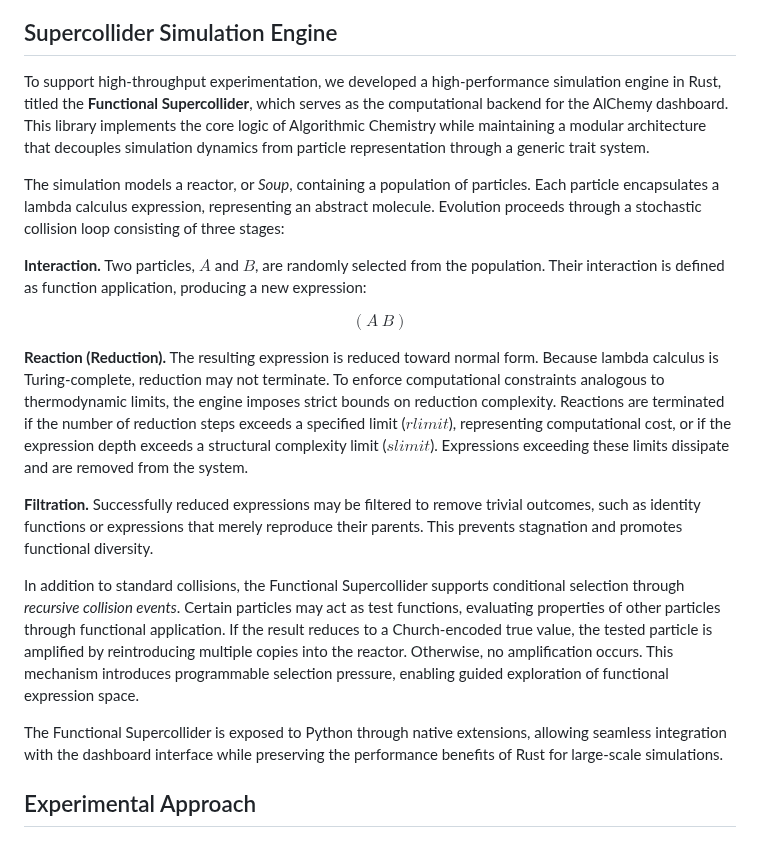
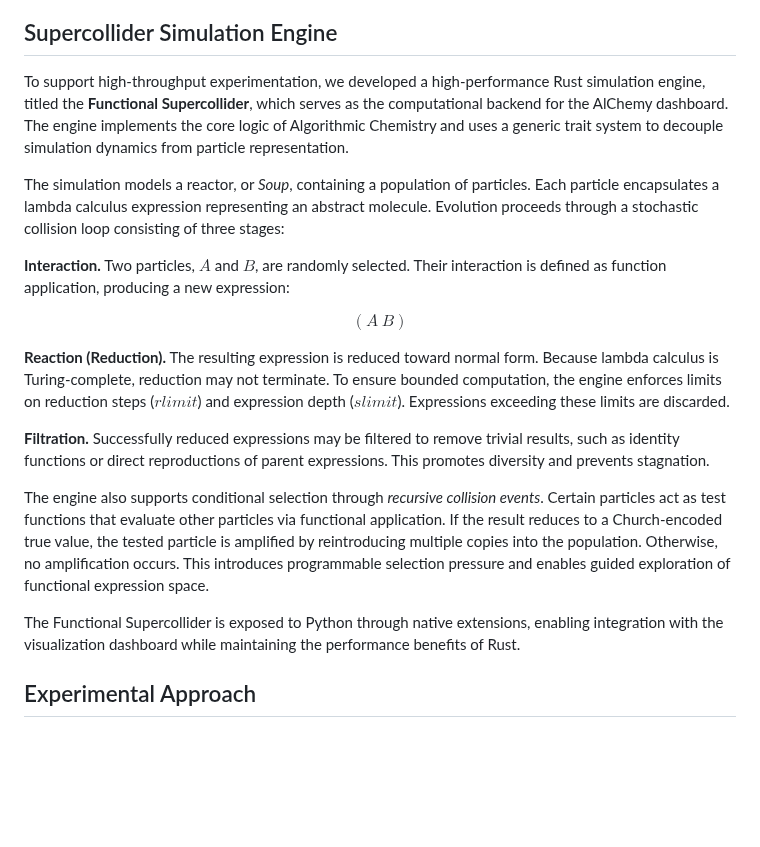
Before and after one commit to mathis-group/Alchemy-Dashboard, a Markdown page: 0-paper/paper_draft.md, the part around the change. GitHub-like rendering; blank space fills up the shorter version.

Commit message:
Refine description of  Supercollider engine
Revised wording for clarity and conciseness.

```diff
--- a/0-paper/paper_draft.md
+++ b/0-paper/paper_draft.md
@@ -23,23 +23,23 @@
 
 ## Supercollider Simulation Engine
 
-To support high-throughput experimentation, we developed a high-performance simulation engine in Rust, titled the **Functional Supercollider**, which serves as the computational backend for the AlChemy dashboard. This library implements the core logic of Algorithmic Chemistry while maintaining a modular architecture that decouples simulation dynamics from particle representation through a generic trait system.
+To support high-throughput experimentation, we developed a high-performance Rust simulation engine, titled the **Functional Supercollider**, which serves as the computational backend for the AlChemy dashboard. The engine implements the core logic of Algorithmic Chemistry and uses a generic trait system to decouple simulation dynamics from particle representation.
 
-The simulation models a reactor, or *Soup*, containing a population of particles. Each particle encapsulates a lambda calculus expression, representing an abstract molecule. Evolution proceeds through a stochastic collision loop consisting of three stages:
+The simulation models a reactor, or *Soup*, containing a population of particles. Each particle encapsulates a lambda calculus expression representing an abstract molecule. Evolution proceeds through a stochastic collision loop consisting of three stages:
 
-**Interaction.** Two particles, $A$ and $B$, are randomly selected from the population. Their interaction is defined as function application, producing a new expression:
+**Interaction.** Two particles, $A$ and $B$, are randomly selected. Their interaction is defined as function application, producing a new expression:
 
 $$
 (A \ B)
 $$
 
-**Reaction (Reduction).** The resulting expression is reduced toward normal form. Because lambda calculus is Turing-complete, reduction may not terminate. To enforce computational constraints analogous to thermodynamic limits, the engine imposes strict bounds on reduction complexity. Reactions are terminated if the number of reduction steps exceeds a specified limit ($rlimit$), representing computational cost, or if the expression depth exceeds a structural complexity limit ($slimit$). Expressions exceeding these limits dissipate and are removed from the system.
+**Reaction (Reduction).** The resulting expression is reduced toward normal form. Because lambda calculus is Turing-complete, reduction may not terminate. To ensure bounded computation, the engine enforces limits on reduction steps ($rlimit$) and expression depth ($slimit$). Expressions exceeding these limits are discarded.
 
-**Filtration.** Successfully reduced expressions may be filtered to remove trivial outcomes, such as identity functions or expressions that merely reproduce their parents. This prevents stagnation and promotes functional diversity.
+**Filtration.** Successfully reduced expressions may be filtered to remove trivial results, such as identity functions or direct reproductions of parent expressions. This promotes diversity and prevents stagnation.
 
-In addition to standard collisions, the Functional Supercollider supports conditional selection through *recursive collision events*. Certain particles may act as test functions, evaluating properties of other particles through functional application. If the result reduces to a Church-encoded true value, the tested particle is amplified by reintroducing multiple copies into the reactor. Otherwise, no amplification occurs. This mechanism introduces programmable selection pressure, enabling guided exploration of functional expression space.
+The engine also supports conditional selection through *recursive collision events*. Certain particles act as test functions that evaluate other particles via functional application. If the result reduces to a Church-encoded true value, the tested particle is amplified by reintroducing multiple copies into the population. Otherwise, no amplification occurs. This introduces programmable selection pressure and enables guided exploration of functional expression space.
 
-The Functional Supercollider is exposed to Python through native extensions, allowing seamless integration with the dashboard interface while preserving the performance benefits of Rust for large-scale simulations.
+The Functional Supercollider is exposed to Python through native extensions, enabling integration with the visualization dashboard while maintaining the performance benefits of Rust.
 
 ## Experimental Approach
 
```
